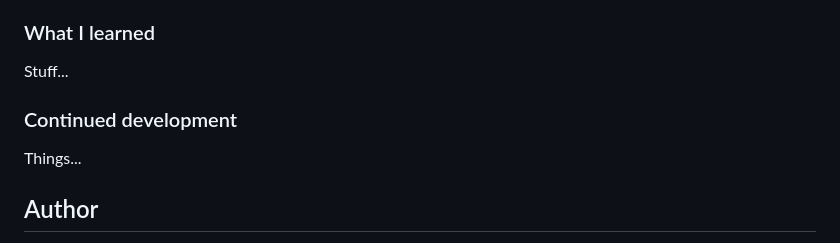
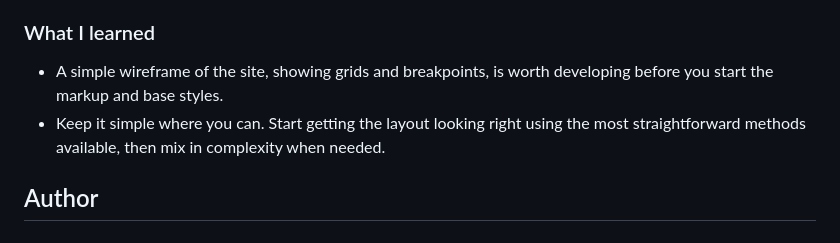
Before and after one commit to MattPahuta/meet-landing-page, a Markdown page: README.md, the part around the change printed below. GitHub-like rendering.

```diff
--- a/README.md
+++ b/README.md
@@ -44,11 +46,9 @@ Users should be able to:
 
 ### What I learned
 
-Stuff...
+- A simple wireframe of the site, showing grids and breakpoints, is worth developing before you start the markup and base styles.
+- Keep it simple where you can. Start getting the layout looking right using the most straightforward methods available, then mix in complexity when needed.
 
-### Continued development
-
-Things...
 
 ## Author
 
```
Also changed, not shown: other parts of README.md (+6 -4 lines), assets/screenshots/meet-screenshot-tablet-01.jpg (added), assets/screenshots/meet-tablet-01.jpg (added), assets/screenshots/meet-tablet-02.jpg (added), 4 other files.
